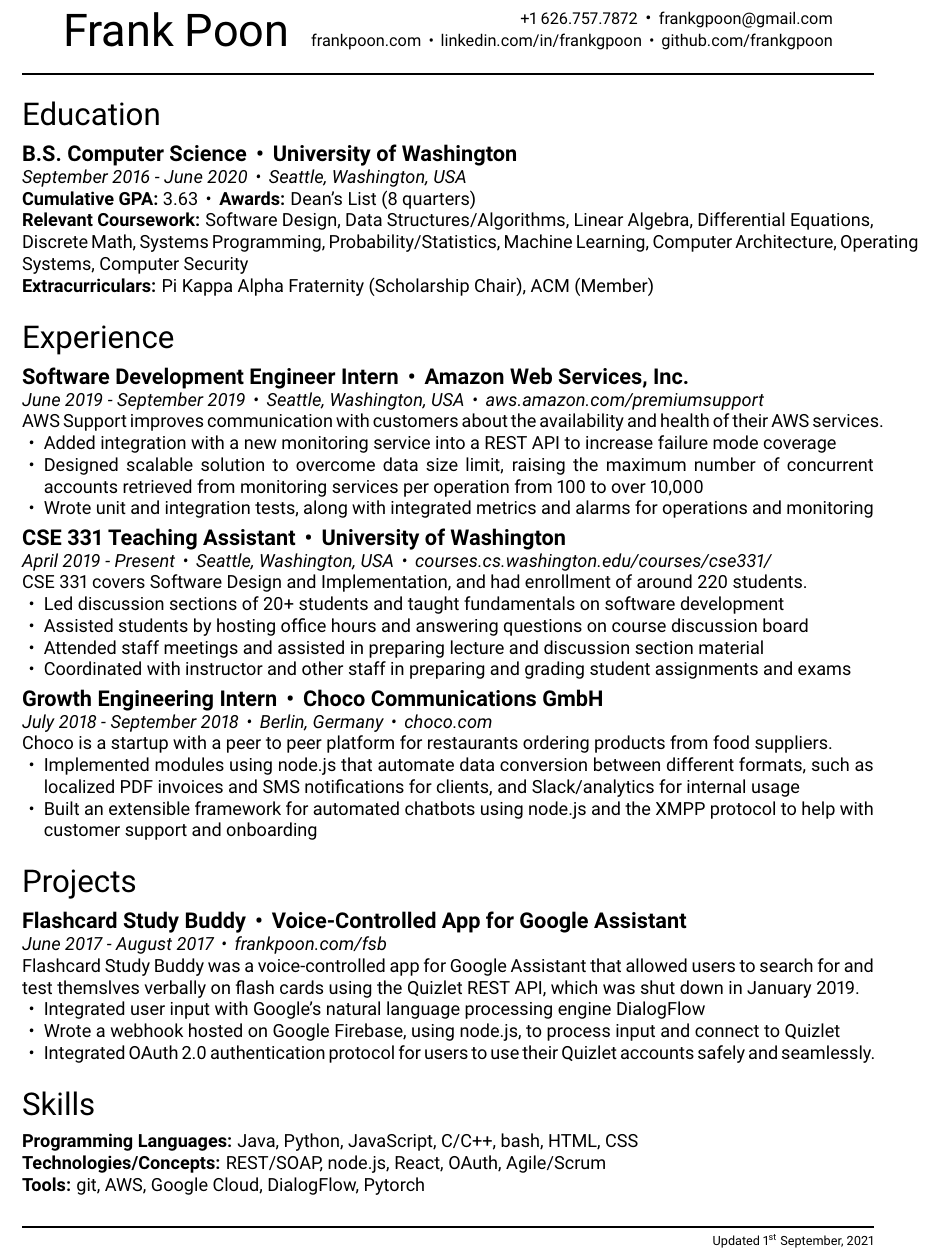
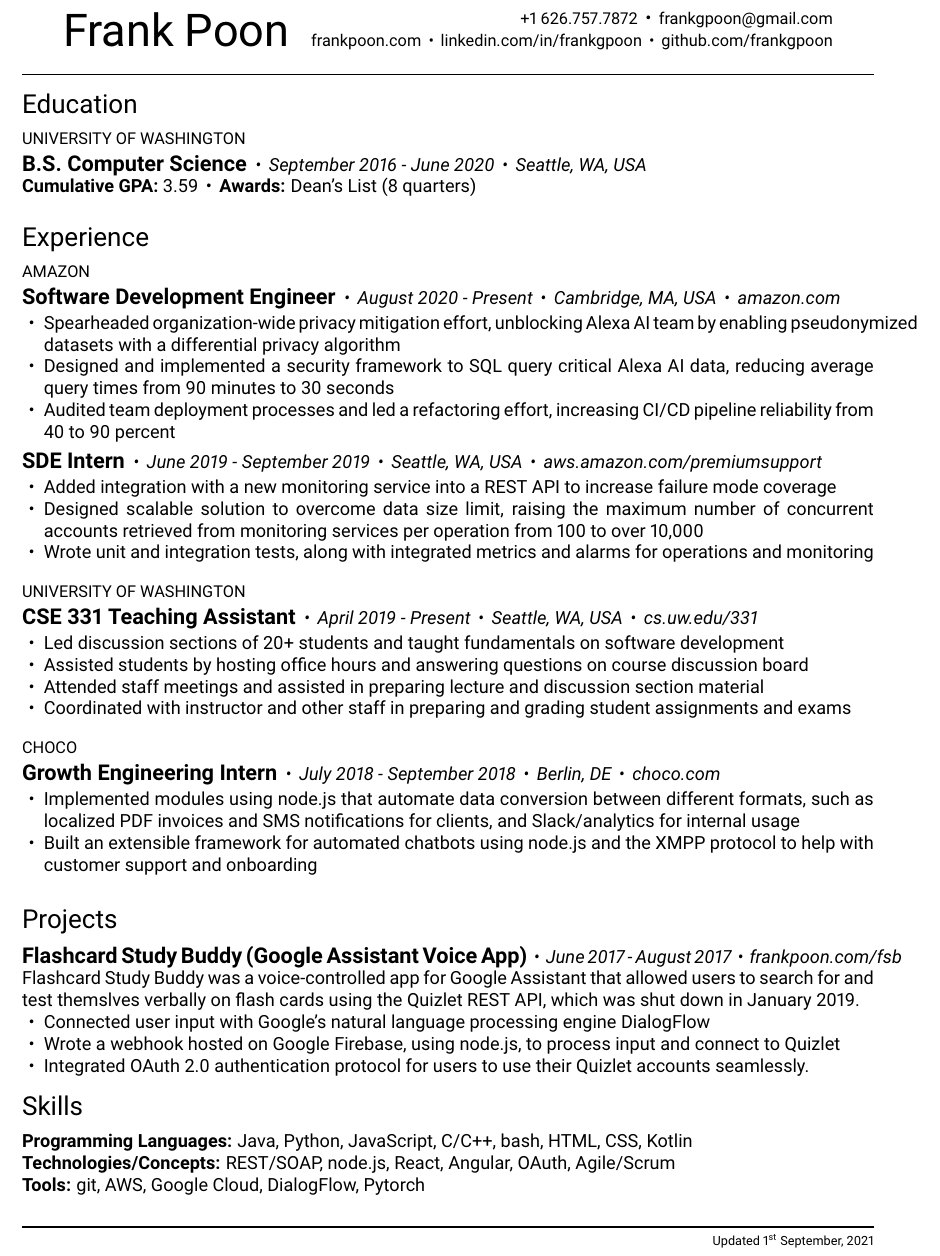
Before and after one commit to frankgpoon/frankpoon, a LaTeX CV (resume/frank_poon_resume.tex, which reads resume/resume.cls): part of the page, cut so that both start at the same text. Compiled offline with pdfLaTeX.

Commit message:
Update website, revision 1 of new resume

```diff
--- a/resume/frank_poon_resume.tex
+++ b/resume/frank_poon_resume.tex
@@ -12,32 +12,43 @@
 
 \section{Education}
 
-\school
+\institution{University of Washington}{
+  \degree
   {B.S. Computer Science}
-{University of Washington}
   {September 2016 - June 2020}
-{Seattle, Washington, USA}
-{\textbf{Cumulative GPA:} 3.63 \blt \textbf{Awards:} Dean's List (8 quarters)
-
-  \textbf{Relevant Coursework:} Software Design, Data Structures/Algorithms,
-  Linear Algebra, Differential Equations, Discrete Math, Systems Programming,
-  Probability/Statistics, Machine Learning, Computer Architecture, Operating
-  Systems, Computer Security
-
-  \textbf{Extracurriculars:} Pi Kappa Alpha Fraternity (Scholarship Chair),
-  ACM (Member)
+  {Seattle, WA, USA}
+  {
+    \textbf{Cumulative GPA:} 3.59 \blt \textbf{Awards:} Dean's List (8 quarters)
+  }
 }
 
 \section{Experience}
 
-\job
-{Software Development Engineer Intern}
-{Amazon Web Services, Inc.}
+\institution{Amazon}{
+  \position
+  {Software Development Engineer}
+  {August 2020 - Present}
+  {Cambridge, MA, USA}{amazon.com}
+  {
+    % Alexa's Secure AI Foundations (SAIF) Platform makes Alexa ML data accessible
+    % in a fast, secure, and scalable manner to internal modelers, data scientists, and engineers.
+    \begin{overview}
+      \item Spearheaded organization-wide privacy mitigation effort, unblocking Alexa AI team by
+        enabling pseudonymized datasets with a differential privacy algorithm
+      \item Designed and implemented a security framework to SQL query critical Alexa AI data,
+        reducing average query times from 90 minutes to 30 seconds
+      \item Audited team deployment processes and led a refactoring effort,
+        increasing CI/CD pipeline reliability from 40 to 90 percent
+    \end{overview}
+  }
+
+  \position
+  {SDE Intern}
   {June 2019 - September 2019}
-{Seattle, Washington, USA}{aws.amazon.com/premiumsupport}
+  {Seattle, WA, USA}{aws.amazon.com/premiumsupport}
   {
-  AWS Support improves communication with customers about the availability
-  and health of their AWS services.
+    % AWS Support improves communication with customers about the availability
+    % and health of their AWS services.
     \begin{overview}
       \item Added integration with a new monitoring service into a REST API to
         increase failure mode coverage
@@ -48,15 +59,16 @@
         alarms for operations and monitoring
     \end{overview}
   }
+}
 
-\job
+\institution{University of Washington}{
+  \position
   {CSE 331 Teaching Assistant}
-{University of Washington}
   {April 2019 - Present}
-{Seattle, Washington, USA}
-{courses.cs.washington.edu/courses/cse331/}
+  {Seattle, WA, USA}
+  {cs.uw.edu/331}
   {
-  CSE 331 covers Software Design and Implementation, and had enrollment of around 220 students.
+    % CSE 331 covers Software Design and Implementation, and normally has enrollment of around 220 students.
     \begin{overview}
       \item Led discussion sections of 20+ students and taught fundamentals on
         software development
@@ -68,16 +80,17 @@
         student assignments and exams
     \end{overview}
   }
+}
 
-\job
+\institution{Choco}{
+  \position
   {Growth Engineering Intern}
-{Choco Communications GmbH}
   {July 2018 - September 2018}
-{Berlin, Germany}
+  {Berlin, DE}
   {choco.com}
   {
-  Choco is a startup with a peer to peer platform for restaurants ordering
-  products from food suppliers.
+    % Choco is a startup with a peer to peer platform for restaurants ordering
+    % products from food suppliers.
     \begin{overview}
       \item Implemented modules using node.js that automate data conversion between
         different formats, such as localized PDF invoices and SMS
@@ -86,11 +99,12 @@
         and the XMPP protocol to help with customer support and onboarding
     \end{overview}
   }
+}
 
 \section{Projects}
 
 \project
-{Flashcard Study Buddy \blt Voice-Controlled App for Google Assistant}
+{Flashcard Study Buddy (Google Assistant Voice App)}
 {June 2017 - August 2017}
 {frankpoon.com/fsb}
 {
@@ -98,19 +112,19 @@
   allowed users to search for and test themslves verbally on flash cards using
   the Quizlet REST API, which was shut down in January 2019.
   \begin{overview}
-    \item Integrated user input with Google's natural language processing engine
+    \item Connected user input with Google's natural language processing engine
       DialogFlow
     \item Wrote a webhook hosted on Google Firebase, using node.js, to process
       input and connect to Quizlet
     \item Integrated OAuth 2.0 authentication protocol for users to use their
-          Quizlet accounts safely and seamlessly.
+      Quizlet accounts seamlessly.
   \end{overview}
 }
 
 \section{Skills}
-\textbf{Programming Languages:} Java, Python, JavaScript, C/C++, bash, HTML, CSS
+\textbf{Programming Languages:} Java, Python, JavaScript, C/C++, bash, HTML, CSS, Kotlin
 
-\textbf{Technologies/Concepts:} REST/SOAP, node.js, React, OAuth, Agile/Scrum
+\textbf{Technologies/Concepts:} REST/SOAP, node.js, React, Angular, OAuth, Agile/Scrum
 
 \textbf{Tools:} git, AWS, Google Cloud, DialogFlow, Pytorch
 
--- a/resume/resume.cls
+++ b/resume/resume.cls
@@ -72,9 +72,9 @@
 \renewcommand{\section}
 {
   \@startsection {section}{1}{\z@}
+  {3pt}
   {6pt}
-  {6pt}
-  {\normalfont\LARGE}
+  {\normalfont\Large}
 }
 
 % Overview is a preset itemize that works well with projects/jobs
@@ -115,8 +120,7 @@
 \newcommand{\project}[4]
 {
   \large \textbf{#1}
+  \normalsize \textit{\blt #2 \blt \href{https://#3}{#3}}
 
-  \normalsize \textit{#2 \blt \href{https://#3}{#3}}
-
-  #4 \smallskip \par
+  #4 \smallskip
 }
```
Also changed, not shown: resume/frank_poon_resume.pdf, resume/resume.cls (31 more changed lines), 1 other file. Lines whose indentation alone changed are shown as unchanged.
